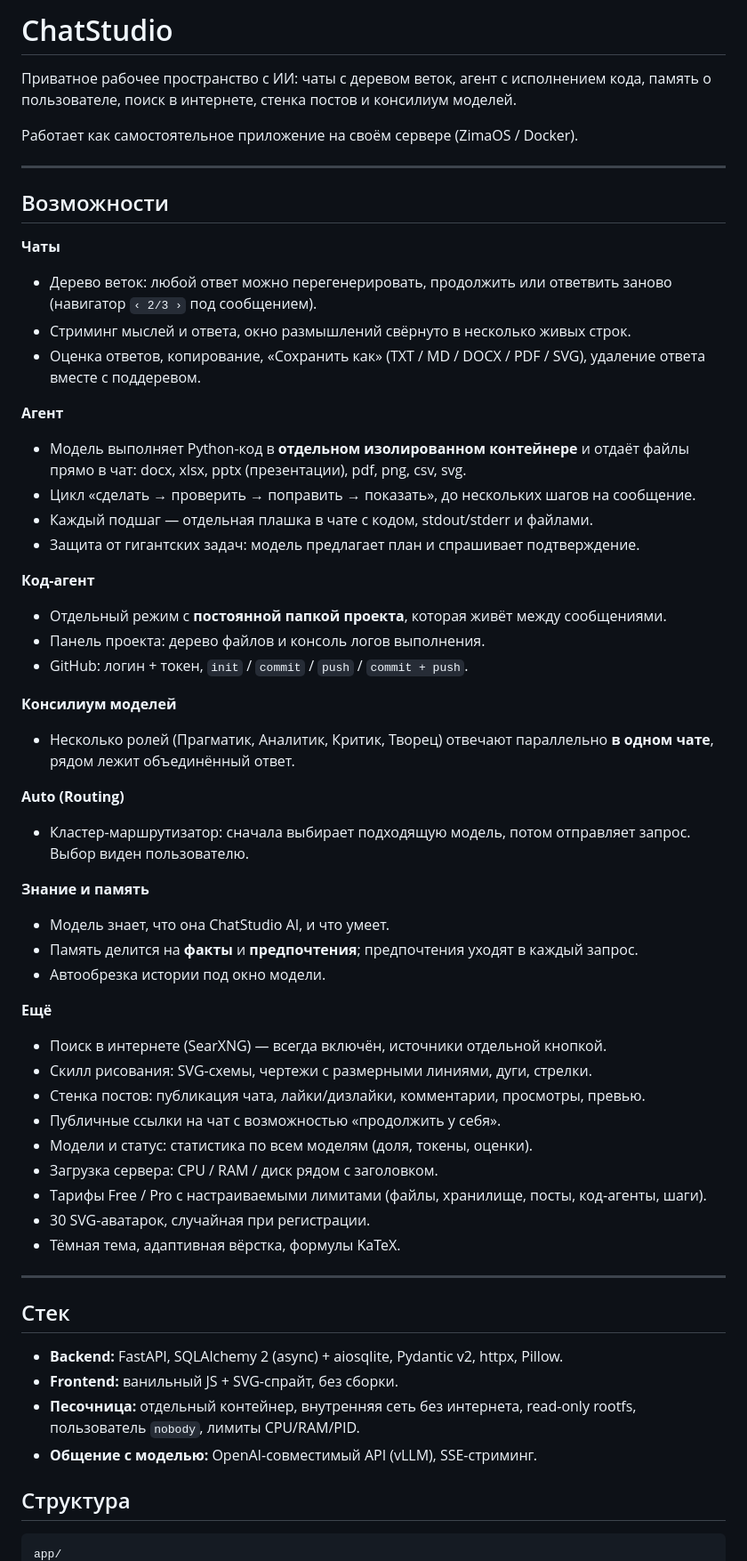
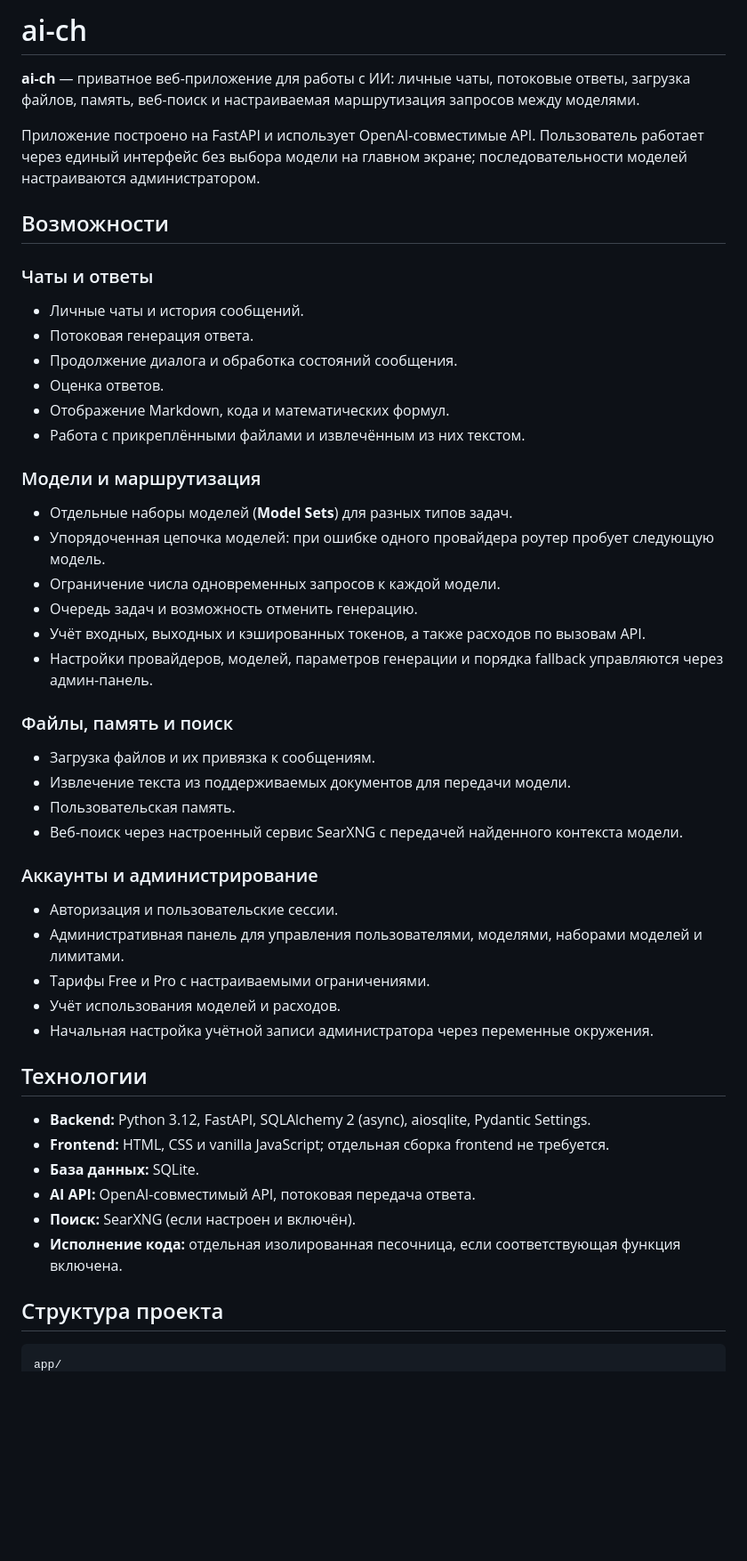
Before and after one commit to vwxcc/deepseekw, a Markdown page: README.md, the part around one of its changes. Shown at 89% size. Rendered like a GitHub page; blank space fills up the shorter version.

Commit message:
docs: rewrite README for current ai-ch project

````diff
--- a/README.md
+++ b/README.md
@@ -1,68 +1,50 @@
-# ChatStudio
+# ai-ch
 
-Приватное рабочее пространство с ИИ: чаты с деревом веток, агент с исполнением кода,
-память о пользователе, поиск в интернете, стенка постов и консилиум моделей.
+**ai-ch** — приватное веб-приложение для работы с ИИ: личные чаты, потоковые ответы, загрузка файлов, память, веб-поиск и настраиваемая маршрутизация запросов между моделями.
 
-Работает как самостоятельное приложение на своём сервере (ZimaOS / Docker).
-
----
+Приложение построено на FastAPI и использует OpenAI-совместимые API. Пользователь работает через единый интерфейс без выбора модели на главном экране; последовательности моделей настраиваются администратором.
 
 ## Возможности
 
-**Чаты**
-- Дерево веток: любой ответ можно перегенерировать, продолжить или ответвить заново
-  (навигатор `‹ 2/3 ›` под сообщением).
-- Стриминг мыслей и ответа, окно размышлений свёрнуто в несколько живых строк.
-- Оценка ответов, копирование, «Сохранить как» (TXT / MD / DOCX / PDF / SVG),
-  удаление ответа вместе с поддеревом.
+### Чаты и ответы
+- Личные чаты и история сообщений.
+- Потоковая генерация ответа.
+- Продолжение диалога и обработка состояний сообщения.
+- Оценка ответов.
+- Отображение Markdown, кода и математических формул.
+- Работа с прикреплёнными файлами и извлечённым из них текстом.
 
-**Агент**
-- Модель выполняет Python-код в **отдельном изолированном контейнере** и отдаёт файлы
-  прямо в чат: docx, xlsx, pptx (презентации), pdf, png, csv, svg.
-- Цикл «сделать → проверить → поправить → показать», до нескольких шагов на сообщение.
-- Каждый подшаг — отдельная плашка в чате с кодом, stdout/stderr и файлами.
-- Защита от гигантских задач: модель предлагает план и спрашивает подтверждение.
+### Модели и маршрутизация
+- Отдельные наборы моделей (**Model Sets**) для разных типов задач.
+- Упорядоченная цепочка моделей: при ошибке одного провайдера роутер пробует следующую модель.
+- Ограничение числа одновременных запросов к каждой модели.
+- Очередь задач и возможность отменить генерацию.
+- Учёт входных, выходных и кэшированных токенов, а также расходов по вызовам API.
+- Настройки провайдеров, моделей, параметров генерации и порядка fallback управляются через админ-панель.
 
-**Код-агент**
-- Отдельный режим с **постоянной папкой проекта**, которая живёт между сообщениями.
-- Панель проекта: дерево файлов и консоль логов выполнения.
-- GitHub: логин + токен, `init` / `commit` / `push` / `commit + push`.
+### Файлы, память и поиск
+- Загрузка файлов и их привязка к сообщениям.
+- Извлечение текста из поддерживаемых документов для передачи модели.
+- Пользовательская память.
+- Веб-поиск через настроенный сервис SearXNG с передачей найденного контекста модели.
 
-**Консилиум моделей**
-- Несколько ролей (Прагматик, Аналитик, Критик, Творец) отвечают параллельно
-  **в одном чате**, рядом лежит объединённый ответ.
+### Аккаунты и администрирование
+- Авторизация и пользовательские сессии.
+- Административная панель для управления пользователями, моделями, наборами моделей и лимитами.
+- Тарифы Free и Pro с настраиваемыми ограничениями.
+- Учёт использования моделей и расходов.
+- Начальная настройка учётной записи администратора через переменные окружения.
 
-**Auto (Routing)**
-- Кластер-маршрутизатор: сначала выбирает подходящую модель, потом отправляет запрос.
-  Выбор виден пользователю.
+## Технологии
 
-**Знание и память**
-- Модель знает, что она ChatStudio AI, и что умеет.
-- Память делится на **факты** и **предпочтения**; предпочтения уходят в каждый запрос.
-- Автообрезка истории под окно модели.
+- **Backend:** Python 3.12, FastAPI, SQLAlchemy 2 (async), aiosqlite, Pydantic Settings.
+- **Frontend:** HTML, CSS и vanilla JavaScript; отдельная сборка frontend не требуется.
+- **База данных:** SQLite.
+- **AI API:** OpenAI-совместимый API, потоковая передача ответа.
+- **Поиск:** SearXNG (если настроен и включён).
+- **Исполнение кода:** отдельная изолированная песочница, если соответствующая функция включена.
 
-**Ещё**
-- Поиск в интернете (SearXNG) — всегда включён, источники отдельной кнопкой.
-- Скилл рисования: SVG-схемы, чертежи с размерными линиями, дуги, стрелки.
-- Стенка постов: публикация чата, лайки/дизлайки, комментарии, просмотры, превью.
-- Публичные ссылки на чат с возможностью «продолжить у себя».
-- Модели и статус: статистика по всем моделям (доля, токены, оценки).
-- Загрузка сервера: CPU / RAM / диск рядом с заголовком.
-- Тарифы Free / Pro с настраиваемыми лимитами (файлы, хранилище, посты, код-агенты, шаги).
-- 30 SVG-аватарок, случайная при регистрации.
-- Тёмная тема, адаптивная вёрстка, формулы KaTeX.
+## Структура проекта
 
----
-
-## Стек
-
-- **Backend:** FastAPI, SQLAlchemy 2 (async) + aiosqlite, Pydantic v2, httpx, Pillow.
-- **Frontend:** ванильный JS + SVG-спрайт, без сборки.
-- **Песочница:** отдельный контейнер, внутренняя сеть без интернета,
-  read-only rootfs, пользователь `nobody`, лимиты CPU/RAM/PID.
-- **Общение с моделью:** OpenAI-совместимый API (vLLM), SSE-стриминг.
-
-## Структура
-
-```
+```text
 app/
````
Also changed, not shown: other parts of README.md (+49 -25 lines).
